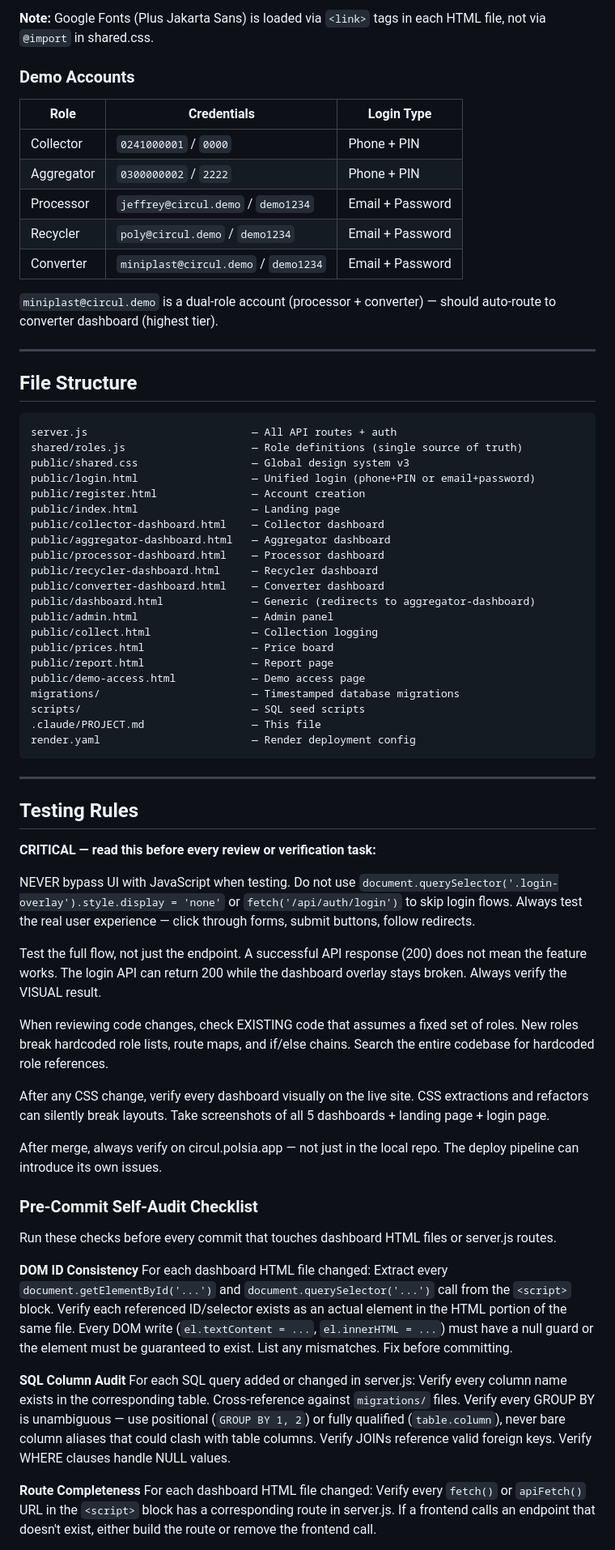
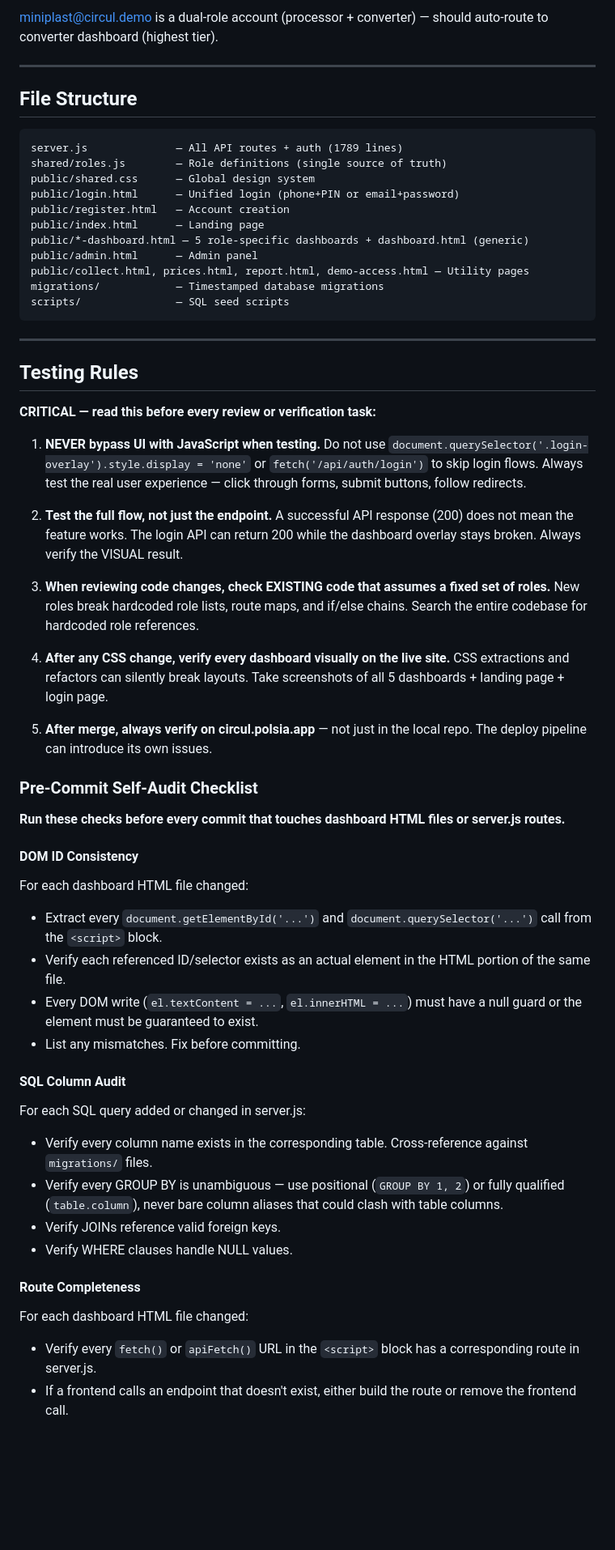
Before and after one commit to jeffreyprovencal/circul, a Markdown page: .claude/PROJECT.md, the part around one of its changes. Shown at 81% size. Rendered like a GitHub page; blank space fills up the shorter version.

````diff
--- a/.claude/PROJECT.md
+++ b/.claude/PROJECT.md
@@ -106,44 +102,22 @@ Every paid dashboard has an inline login overlay (`<div class="login-overlay" id
 
-**Note:** Google Fonts (Plus Jakarta Sans) is loaded via `<link>` tags in each HTML file, not via `@import` in shared.css.
-
-### Demo Accounts
-
-| Role       | Credentials                     | Login Type         |
-|------------|--------------------------------|--------------------|
-| Collector  | `0241000001` / `0000`          | Phone + PIN        |
-| Aggregator | `0300000002` / `2222`          | Phone + PIN        |
-| Processor  | `jeffrey@circul.demo` / `demo1234`  | Email + Password  |
-| Recycler   | `poly@circul.demo` / `demo1234`     | Email + Password  |
-| Converter  | `miniplast@circul.demo` / `demo1234`| Email + Password  |
-
-`miniplast@circul.demo` is a dual-role account (processor + converter) — should auto-route to converter dashboard (highest tier).
+miniplast@circul.demo is a dual-role account (processor + converter) — should auto-route to converter dashboard (highest tier).
 
 ---
 
 ## File Structure
 
 ```
-server.js                          — All API routes + auth
-shared/roles.js                    — Role definitions (single source of truth)
-public/shared.css                  — Global design system v3
-public/login.html                  — Unified login (phone+PIN or email+password)
-public/register.html               — Account creation
-public/index.html                  — Landing page
-public/collector-dashboard.html    — Collector dashboard
-public/aggregator-dashboard.html   — Aggregator dashboard
-public/processor-dashboard.html    — Processor dashboard
-public/recycler-dashboard.html     — Recycler dashboard
-public/converter-dashboard.html    — Converter dashboard
-public/dashboard.html              — Generic (redirects to aggregator-dashboard)
-public/admin.html                  — Admin panel
-public/collect.html                — Collection logging
-public/prices.html                 — Price board
-public/report.html                 — Report page
-public/demo-access.html            — Demo access page
-migrations/                        — Timestamped database migrations
-scripts/                           — SQL seed scripts
-.claude/PROJECT.md                 — This file
-render.yaml                        — Render deployment config
+server.js              — All API routes + auth (1789 lines)
+shared/roles.js        — Role definitions (single source of truth)
+public/shared.css      — Global design system
+public/login.html      — Unified login (phone+PIN or email+password)
+public/register.html   — Account creation
+public/index.html      — Landing page
+public/*-dashboard.html — 5 role-specific dashboards + dashboard.html (generic)
+public/admin.html      — Admin panel
+public/collect.html, prices.html, report.html, demo-access.html — Utility pages
+migrations/            — Timestamped database migrations
+scripts/               — SQL seed scripts
 ```
 
 ---
@@ -152,26 +126,36 @@ render.yaml                        — Render deployment config
 
 **CRITICAL — read this before every review or verification task:**
 
-NEVER bypass UI with JavaScript when testing. Do not use `document.querySelector('.login-overlay').style.display = 'none'` or `fetch('/api/auth/login')` to skip login flows. Always test the real user experience — click through forms, submit buttons, follow redirects.
+1. **NEVER bypass UI with JavaScript when testing.** Do not use `document.querySelector('.login-overlay').style.display = 'none'` or `fetch('/api/auth/login')` to skip login flows. Always test the real user experience — click through forms, submit buttons, follow redirects.
 
-Test the full flow, not just the endpoint. A successful API response (200) does not mean the feature works. The login API can return 200 while the dashboard overlay stays broken. Always verify the VISUAL result.
+2. **Test the full flow, not just the endpoint.** A successful API response (200) does not mean the feature works. The login API can return 200 while the dashboard overlay stays broken. Always verify the VISUAL result.
 
-When reviewing code changes, check EXISTING code that assumes a fixed set of roles. New roles break hardcoded role lists, route maps, and if/else chains. Search the entire codebase for hardcoded role references.
+3. **When reviewing code changes, check EXISTING code that assumes a fixed set of roles.** New roles break hardcoded role lists, route maps, and if/else chains. Search the entire codebase for hardcoded role references.
 
-After any CSS change, verify every dashboard visually on the live site. CSS extractions and refactors can silently break layouts. Take screenshots of all 5 dashboards + landing page + login page.
+4. **After any CSS change, verify every dashboard visually on the live site.** CSS extractions and refactors can silently break layouts. Take screenshots of all 5 dashboards + landing page + login page.
 
-After merge, always verify on circul.polsia.app — not just in the local repo. The deploy pipeline can introduce its own issues.
+5. **After merge, always verify on circul.polsia.app** — not just in the local repo. The deploy pipeline can introduce its own issues.
 
 ### Pre-Commit Self-Audit Checklist
 
-Run these checks before every commit that touches dashboard HTML files or server.js routes.
+**Run these checks before every commit that touches dashboard HTML files or server.js routes.**
 
-**DOM ID Consistency**
-For each dashboard HTML file changed: Extract every `document.getElementById('...')` and `document.querySelector('...')` call from the `<script>` block. Verify each referenced ID/selector exists as an actual element in the HTML portion of the same file. Every DOM write (`el.textContent = ...`, `el.innerHTML = ...`) must have a null guard or the element must be guaranteed to exist. List any mismatches. Fix before committing.
+#### DOM ID Consistency
+For each dashboard HTML file changed:
+- Extract every `document.getElementById('...')` and `document.querySelector('...')` call from the `<script>` block.
+- Verify each referenced ID/selector exists as an actual element in the HTML portion of the same file.
+- Every DOM write (`el.textContent = ...`, `el.innerHTML = ...`) must have a null guard or the element must be guaranteed to exist.
+- List any mismatches. Fix before committing.
 
-**SQL Column Audit**
-For each SQL query added or changed in server.js: Verify every column name exists in the corresponding table. Cross-reference against `migrations/` files. Verify every GROUP BY is unambiguous — use positional (`GROUP BY 1, 2`) or fully qualified (`table.column`), never bare column aliases that could clash with table columns. Verify JOINs reference valid foreign keys. Verify WHERE clauses handle NULL values.
+#### SQL Column Audit
+For each SQL query added or changed in server.js:
+- Verify every column name exists in the corresponding table. Cross-reference against `migrations/` files.
+- Verify every GROUP BY is unambiguous — use positional (`GROUP BY 1, 2`) or fully qualified (`table.column`), never bare column aliases that could clash with table columns.
+- Verify JOINs reference valid foreign keys.
+- Verify WHERE clauses handle NULL values.
 
-**Route Completeness**
-For each dashboard HTML file changed: Verify every `fetch()` or `apiFetch()` URL in the `<script>` block has a corresponding route in server.js. If a frontend calls an endpoint that doesn't exist, either build the route or remove the frontend call.
+#### Route Completeness
+For each dashboard HTML file changed:
+- Verify every `fetch()` or `apiFetch()` URL in the `<script>` block has a corresponding route in server.js.
+- If a frontend calls an endpoint that doesn't exist, either build the route or remove the frontend call.
 
````
Also changed, not shown: other parts of .claude/PROJECT.md (+107 -115 lines).
